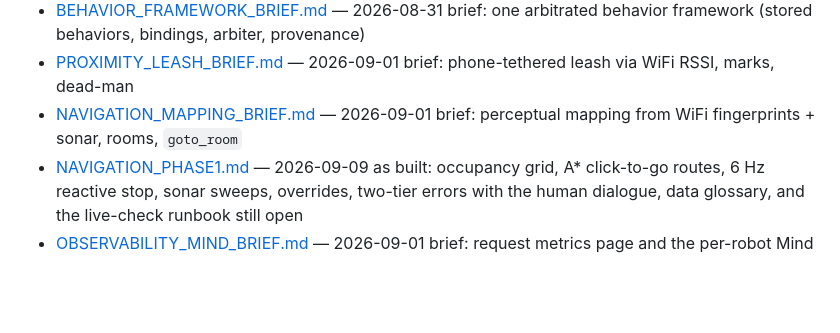
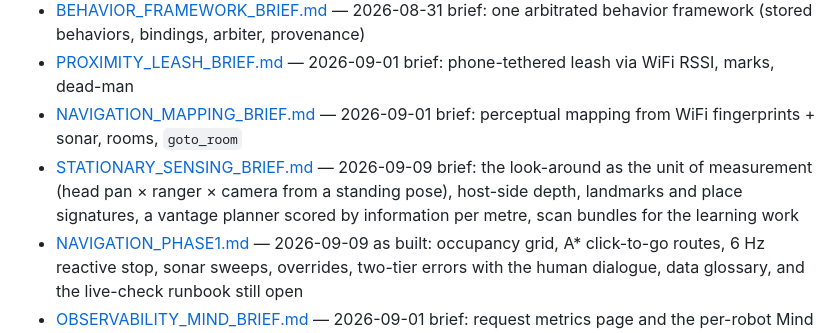
Before and after one commit to MoermansJ/hey-laika, a Markdown page: orchestrator/docs/README.md, the part around the change. Drawn GitHub-style; blank space fills up the shorter version.

Commit message:
docs(design): stationary sensing brief: look-around scans, host-side depth, vantage planner
Plan written while the pack charges: the head pan carries both the ranger
and the camera, so a standing look-around (13 pans, range plus a VGA frame
each) is the cheap unit of measurement; the host turns each frame into
landmarks (all YOLO classes), metric depth scaled by the ranger, and place
signatures; the next vantage point is scored by unknown cells seen per
unit of energy measured from the action log; scan bundles become the
dataset for calibration, range priors and loop closure. Firmware sweep
token queued.

Co-Authored-By: Claude Fable 5.1 <noreply@anthropic.com>
Claude-Session: https://claude.ai/code/session_018iVfX2oHMuaZG3xjgiJQwN

```diff
--- a/orchestrator/docs/README.md
+++ b/orchestrator/docs/README.md
@@ -26,6 +26,7 @@ Java orchestrator's structure.
 - [BEHAVIOR_FRAMEWORK_BRIEF.md](design/BEHAVIOR_FRAMEWORK_BRIEF.md) — 2026-08-31 brief: one arbitrated behavior framework (stored behaviors, bindings, arbiter, provenance)
 - [PROXIMITY_LEASH_BRIEF.md](design/PROXIMITY_LEASH_BRIEF.md) — 2026-09-01 brief: phone-tethered leash via WiFi RSSI, marks, dead-man
 - [NAVIGATION_MAPPING_BRIEF.md](design/NAVIGATION_MAPPING_BRIEF.md) — 2026-09-01 brief: perceptual mapping from WiFi fingerprints + sonar, rooms, `goto_room`
+- [STATIONARY_SENSING_BRIEF.md](design/STATIONARY_SENSING_BRIEF.md) — 2026-09-09 brief: the look-around as the unit of measurement (head pan × ranger × camera from a standing pose), host-side depth, landmarks and place signatures, a vantage planner scored by information per metre, scan bundles for the learning work
 - [NAVIGATION_PHASE1.md](design/NAVIGATION_PHASE1.md) — 2026-09-09 as built: occupancy grid, A* click-to-go routes, 6 Hz reactive stop, sonar sweeps, overrides, two-tier errors with the human dialogue, data glossary, and the live-check runbook still open
 - [OBSERVABILITY_MIND_BRIEF.md](design/OBSERVABILITY_MIND_BRIEF.md) — 2026-09-01 brief: request metrics page and the per-robot Mind tab
 - [VOICE_RELAY_BRIEF.md](design/VOICE_RELAY_BRIEF.md) — 2026-09-01 brief: XIAO ESP32S3 Sense mic → host transcription → decision layer; Grove Speaker Plus output
```
Also changed, not shown: 2 other files.
